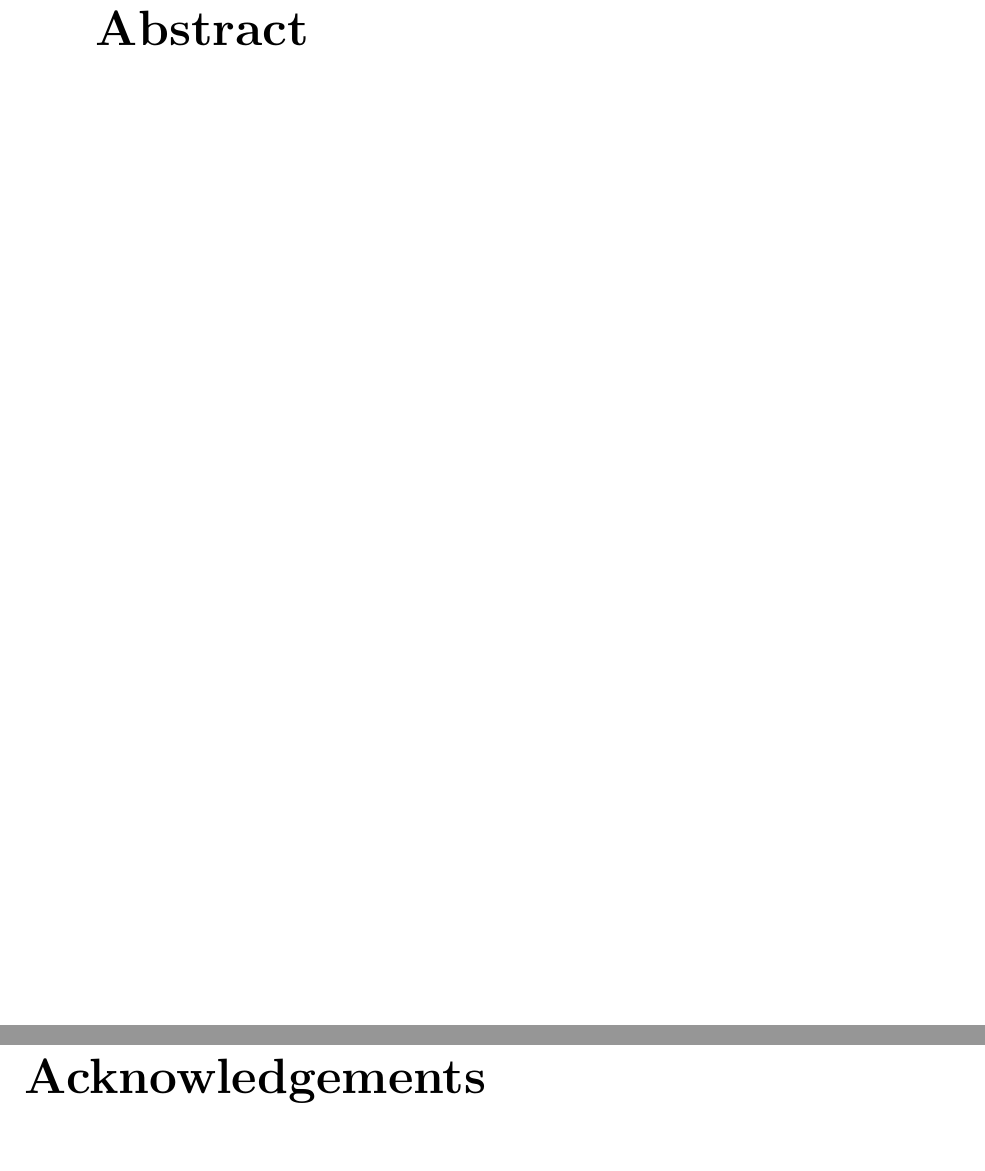
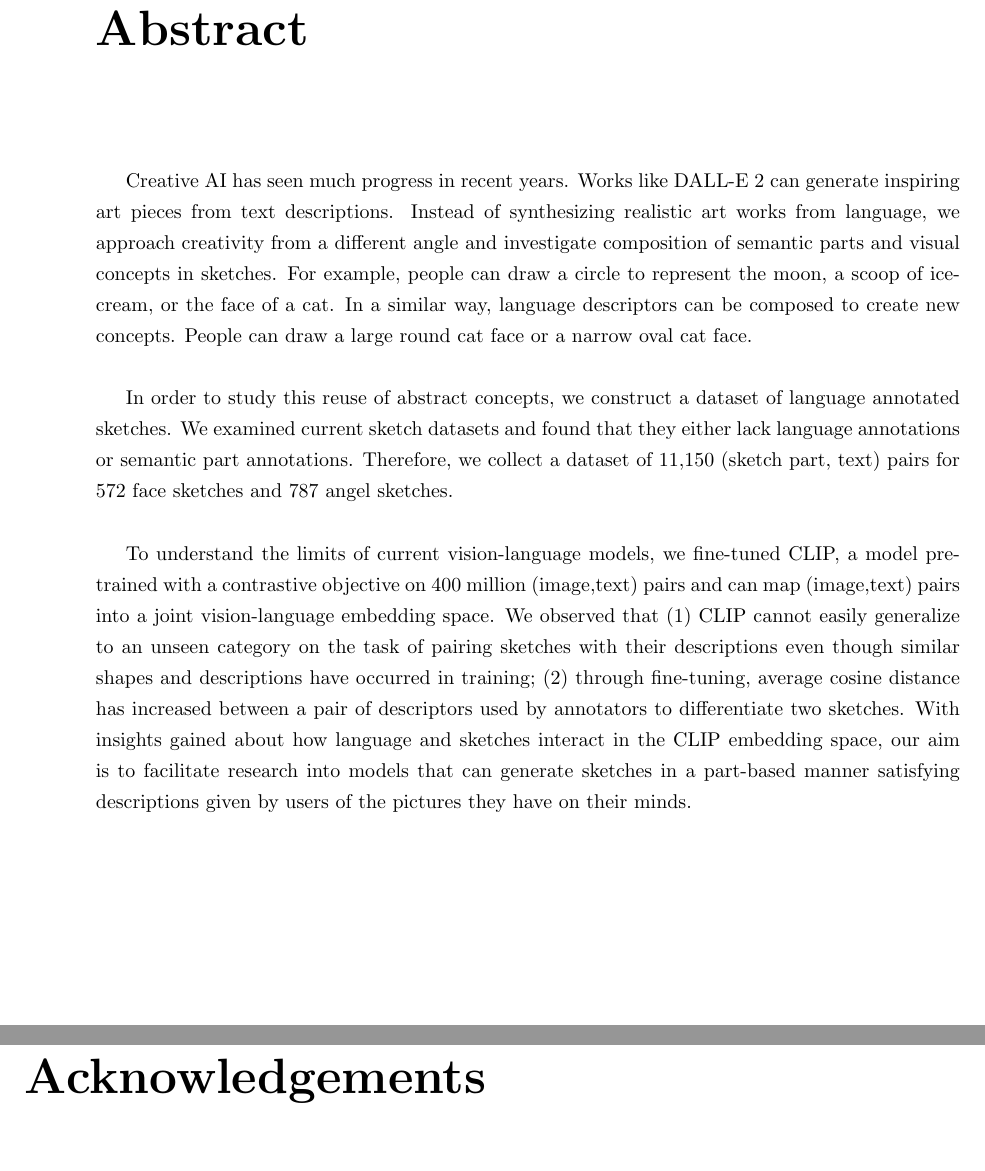
Before and after one commit to ErinZhang1998/master_thesis, a LaTeX thesis (main.tex, which reads abstract.tex): two parts of pages 3 and 4 of 60, joined at a grey line, cut so that both start at the same text. Compiled offline with pdfLaTeX.

Commit message:
abstract

```diff
--- /dev/null
+++ b/abstract.tex
@@ -0,0 +1,7 @@
+Creative AI has seen much progress in recent years. Works like DALL-E 2 can generate inspiring art pieces from text descriptions. Instead of synthesizing realistic art works from language, we approach creativity from a different angle and investigate composition of semantic parts and visual concepts in sketches. For example, people can draw a circle to represent the moon, a scoop of ice-cream, or the face of a cat. In a similar way, language descriptors can be composed to create new concepts. People can draw a large round cat face or a narrow oval cat face.
+
+
+In order to study this reuse of abstract concepts, we construct a dataset of language annotated sketches.  We examined current sketch datasets and found that they either lack language annotations or semantic part annotations. Therefore, we collect a dataset of 11,150 (sketch part, text) pairs for 572 face sketches and 787 angel sketches.
+
+
+To understand the limits of current vision-language models, we fine-tuned CLIP,  a model pre-trained with a contrastive objective on 400 million (image,text) pairs and can map (image,text) pairs into a joint vision-language embedding space. We observed that (1) CLIP cannot easily generalize to an unseen category on the task of pairing sketches with their descriptions even though similar shapes and descriptions have occurred in training; (2) through fine-tuning, average cosine distance has increased between a pair of descriptors used by annotators to differentiate two sketches. With insights gained about how language and sketches interact in the CLIP embedding space, our aim is to facilitate research into models that can generate sketches in a part-based manner satisfying descriptions given by users of the pictures they have on their minds.
--- a/main.tex
+++ b/main.tex
@@ -69,6 +69,7 @@
 
 \beforepreface
 \prefacesection{Abstract}
+\input{abstract.tex}
 
 \prefacesection{Acknowledgements}
 \input{acknowledgement.tex}
```
Also changed, not shown: main.pdf, 4 other files.
